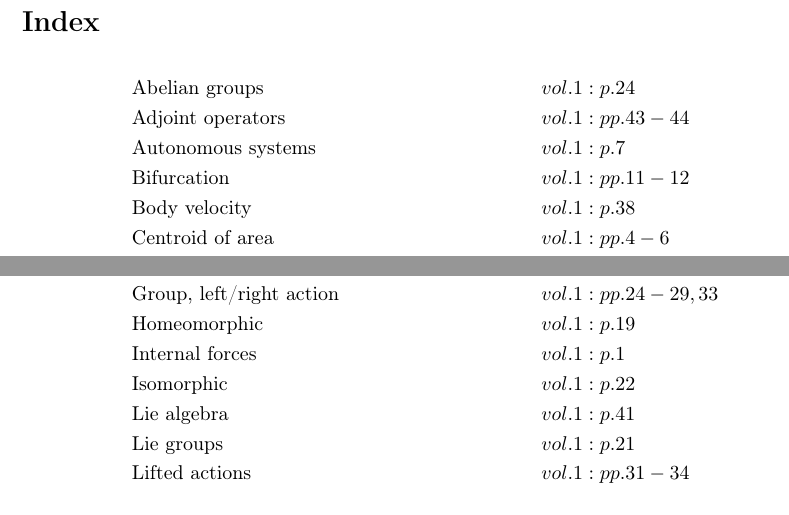
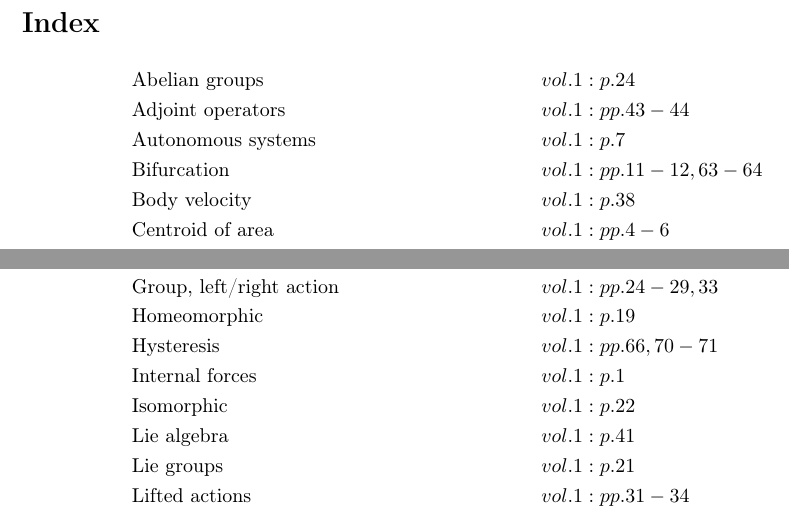
Before and after one commit to danhagen/Journal_Index, a LaTeX document (main.tex): two parts of the page, joined at a grey line, cut so that both start at the same text. Compiled offline with pdfLaTeX.

Commit message:
Adding to Index!

```diff
--- a/main.tex
+++ b/main.tex
@@ -11,7 +11,7 @@
 &\text{Abelian groups}&& vol. 1: p. 24\\
 &\text{Adjoint operators}&& vol. 1: pp. 43-44\\
 &\text{Autonomous systems}&& vol. 1: p. 7\\
-&\text{Bifurcation}&& vol. 1: pp. 11-12\\
+&\text{Bifurcation}&& vol. 1: pp. 11-12, 63-64\\
 &\text{Body velocity}&& vol. 1: p. 38\\
 &\text{Centroid of area}&& vol. 1: pp. 4-6\\
 &\text{Cross product}&& vol. 1: pp. 1-2\\
@@ -27,6 +27,7 @@
 &\text{Group}&& vol. 1: p. 21\\
 &\text{Group, left/right action}&& vol. 1: pp. 24-29, 33\\
 &\text{Homeomorphic}&& vol. 1: p. 19\\
+&\text{Hysteresis}&& vol. 1: pp. 66, 70-71\\
 &\text{Internal forces}&& vol. 1: p. 1\\
 &\text{Isomorphic}&& vol. 1: p. 22\\
 &\text{Lie algebra}&& vol. 1: p. 41\\
```
Also changed, not shown: main.pdf, 1 other file.
